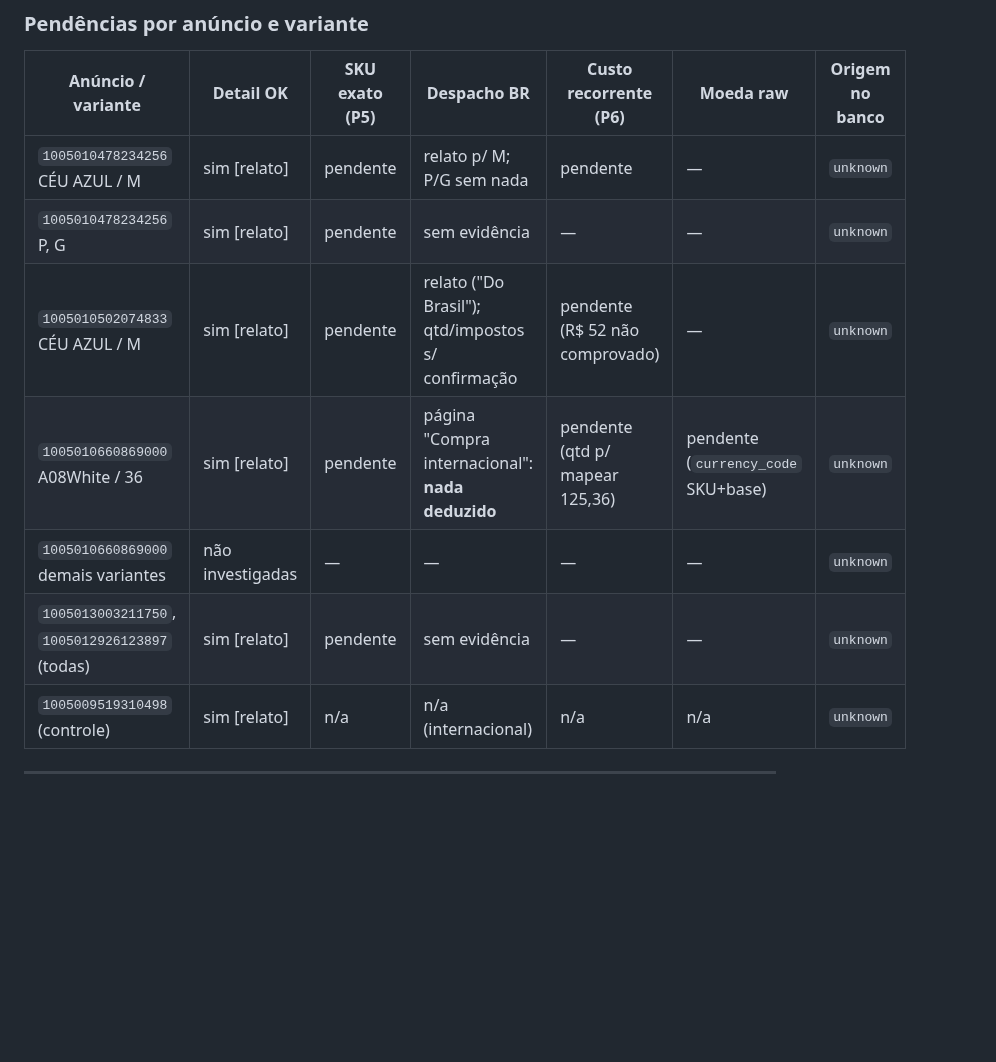
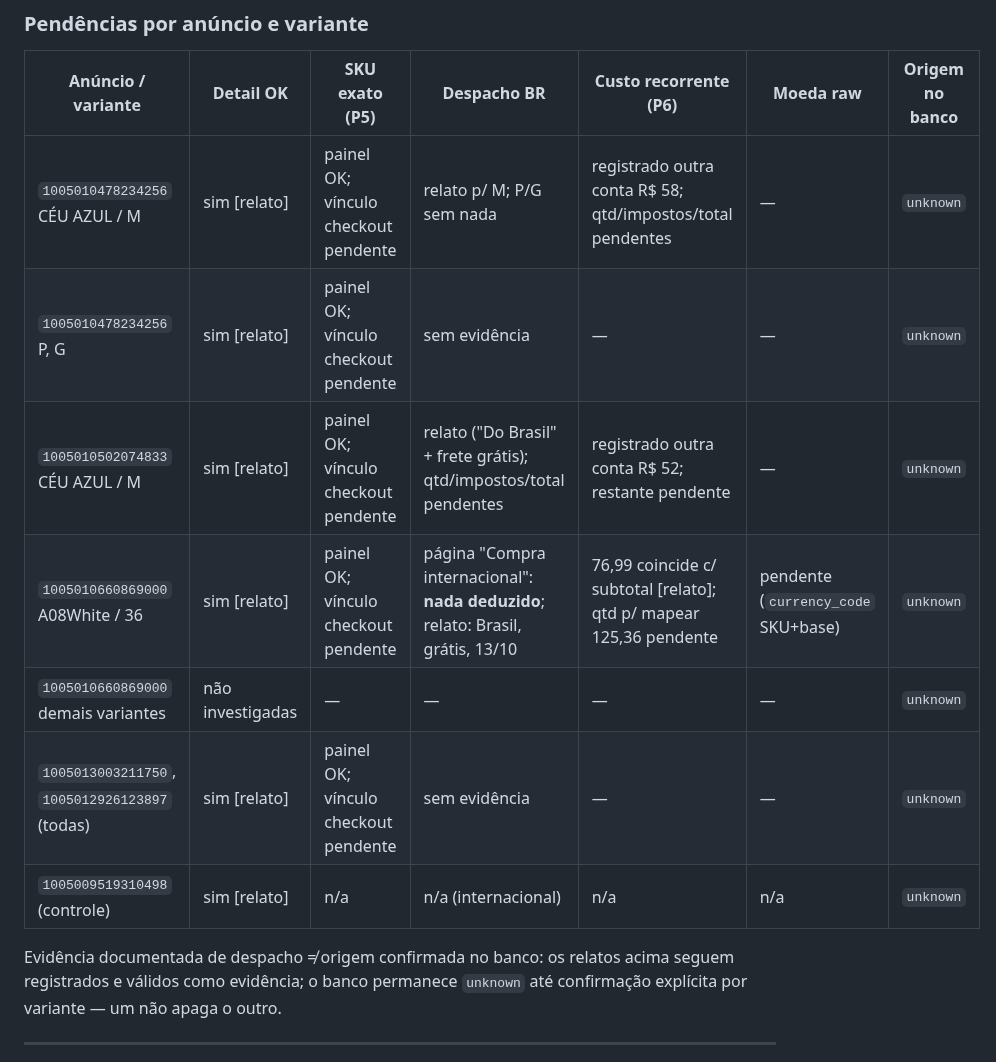
Before and after one commit to sharktank-tech/Baianas_Moda_Feminina, a Markdown page: docs/ALIEXPRESS_DESPACHO_BRASIL.md, the part around one of its changes. Drawn GitHub-style; blank space fills up the shorter version.

```diff
--- a/docs/ALIEXPRESS_DESPACHO_BRASIL.md
+++ b/docs/ALIEXPRESS_DESPACHO_BRASIL.md
@@ -126,13 +131,18 @@ com `product_id`, `ship_to_country="BR"`, `target_currency="BRL"`,
 
 | Anúncio / variante | Detail OK | SKU exato (P5) | Despacho BR | Custo recorrente (P6) | Moeda raw | Origem no banco |
 | --- | --- | --- | --- | --- | --- | --- |
-| `1005010478234256` CÉU AZUL / M | sim [relato] | pendente | relato p/ M; P/G sem nada | pendente | — | `unknown` |
-| `1005010478234256` P, G | sim [relato] | pendente | sem evidência | — | — | `unknown` |
-| `1005010502074833` CÉU AZUL / M | sim [relato] | pendente | relato ("Do Brasil"); qtd/impostos s/ confirmação | pendente (R$ 52 não comprovado) | — | `unknown` |
-| `1005010660869000` A08White / 36 | sim [relato] | pendente | página "Compra internacional": **nada deduzido** | pendente (qtd p/ mapear 125,36) | pendente (`currency_code` SKU+base) | `unknown` |
+| `1005010478234256` CÉU AZUL / M | sim [relato] | painel OK; vínculo checkout pendente | relato p/ M; P/G sem nada | registrado outra conta R$ 58; qtd/impostos/total pendentes | — | `unknown` |
+| `1005010478234256` P, G | sim [relato] | painel OK; vínculo checkout pendente | sem evidência | — | — | `unknown` |
+| `1005010502074833` CÉU AZUL / M | sim [relato] | painel OK; vínculo checkout pendente | relato ("Do Brasil" + frete grátis); qtd/impostos/total pendentes | registrado outra conta R$ 52; restante pendente | — | `unknown` |
+| `1005010660869000` A08White / 36 | sim [relato] | painel OK; vínculo checkout pendente | página "Compra internacional": **nada deduzido**; relato: Brasil, grátis, 13/10 | 76,99 coincide c/ subtotal [relato]; qtd p/ mapear 125,36 pendente | pendente (`currency_code` SKU+base) | `unknown` |
 | `1005010660869000` demais variantes | não investigadas | — | — | — | — | `unknown` |
-| `1005013003211750`, `1005012926123897` (todas) | sim [relato] | pendente | sem evidência | — | — | `unknown` |
+| `1005013003211750`, `1005012926123897` (todas) | sim [relato] | painel OK; vínculo checkout pendente | sem evidência | — | — | `unknown` |
 | `1005009519310498` (controle) | sim [relato] | n/a | n/a (internacional) | n/a | n/a | `unknown` |
+
+Evidência documentada de despacho ≠ origem confirmada no banco: os
+relatos acima seguem registrados e válidos como evidência; o banco
+permanece `unknown` até confirmação explícita por variante — um não apaga
+o outro.
 
 ---
 
```
Also changed, not shown: other parts of docs/ALIEXPRESS_DESPACHO_BRASIL.md (+23 -14 lines).
